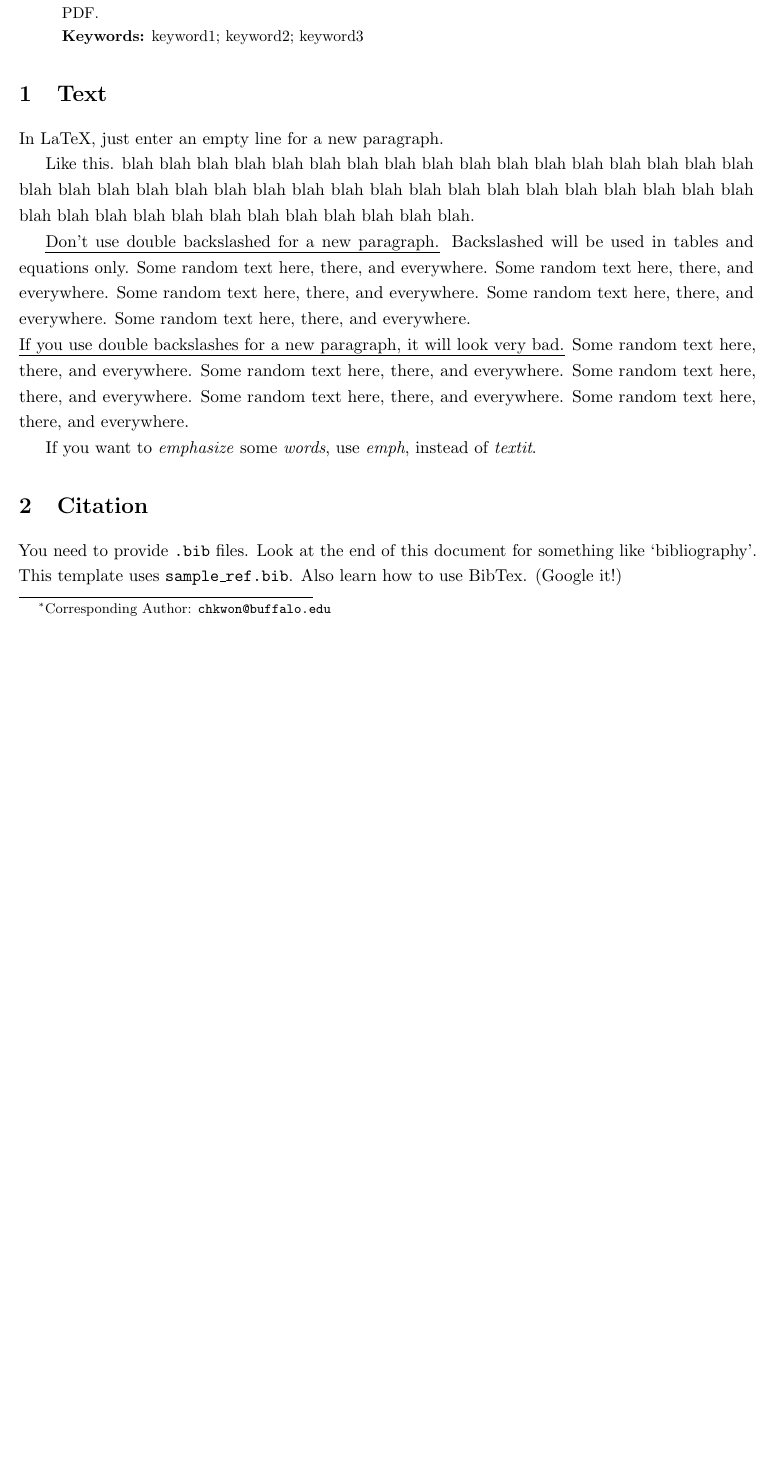
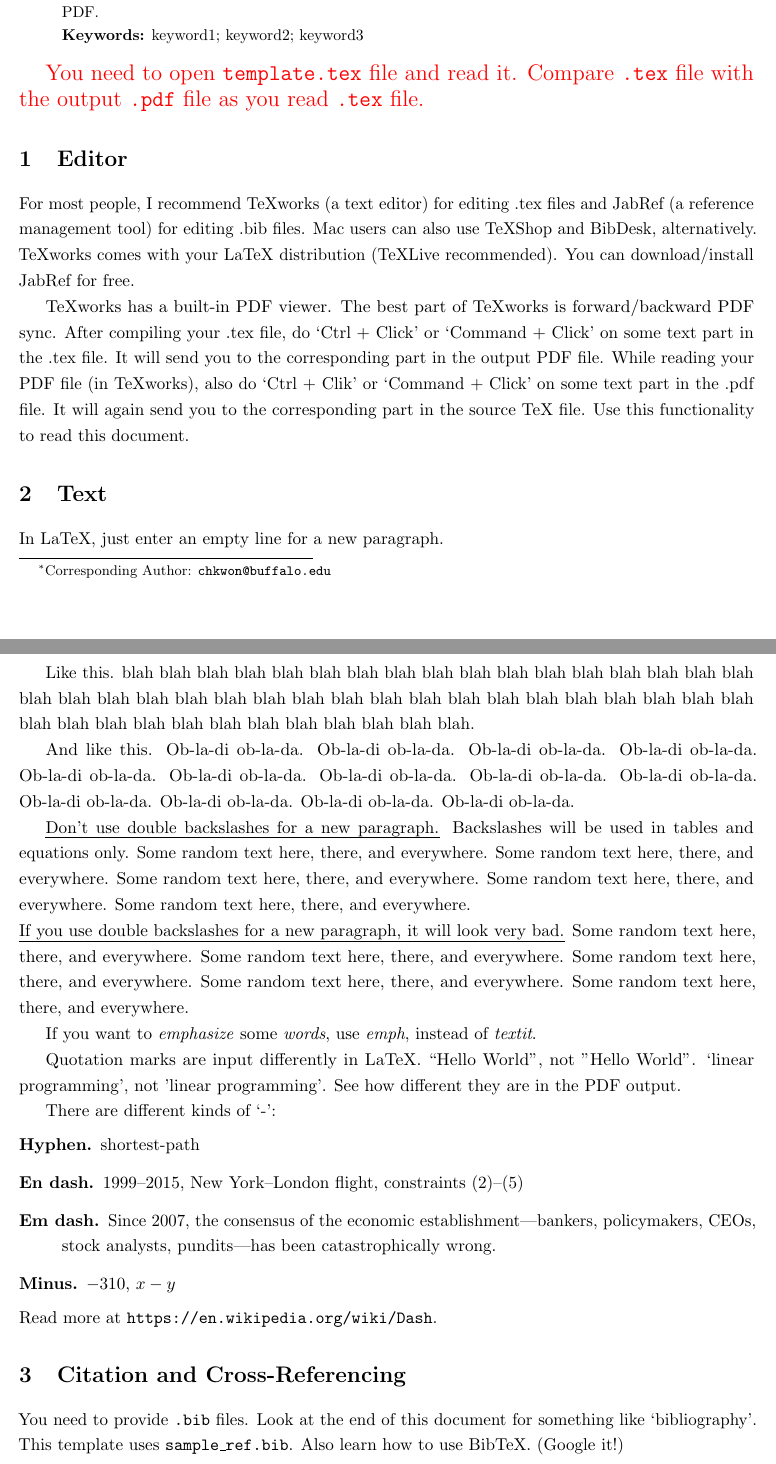
Before and after one commit to kaist-comet/LaTeX-Paper-Guide, a LaTeX paper (template.tex): part of page 1 of 11 before the commit and two parts of pages 1 and 2 of 12 after it, the two joined at a grey line, cut so that both start at the same text, the shorter picture padded with empty space. The pictures show the PDF file template.pdf that the author committed with the source.

Commit message:
version 0.1

```diff
--- a/template.tex
+++ b/template.tex
@@ -108,23 +108,64 @@ This document provides some useful tips as well as serve a template for writing
 \end{abstract}
 
 
+\rednote{You need to open \texttt{template.tex} file and read it. Compare \texttt{.tex} file with the output \texttt{.pdf} file as you read \texttt{.tex} file.}
+
+
+\section{Editor} \label{sec:editor}
+
+For most people, I recommend TeXworks (a text editor) for editing .tex files and JabRef (a reference management tool) for editing .bib files. Mac users can also use TeXShop and BibDesk, alternatively. TeXworks comes with your LaTeX distribution (TeXLive recommended). You can download/install JabRef for free.
+
+TeXworks has a built-in PDF viewer. The best part of TeXworks is forward/backward PDF sync. After compiling your .tex file, do `Ctrl + Click' or `Command + Click' on some text part in the .tex file. It will send you to the corresponding part in the output PDF file. While reading your PDF file (in TeXworks), also do `Ctrl + Clik' or `Command + Click' on some text part in the .pdf file. It will again send you to the corresponding part in the source TeX file. Use this functionality to read this document.
+
+
+
+
+
+
+
+
+
+
 
 \section{Text} \label{sec:paragraph}
 In LaTeX, just enter an empty line for a new paragraph.
 
 Like this. blah blah blah blah blah blah blah blah blah blah blah blah blah blah blah blah blah blah blah blah blah blah blah blah blah blah blah blah blah blah blah blah blah blah blah blah blah blah blah blah blah blah blah blah blah blah blah blah.
 
-\uline{Don't use double backslashed for a new paragraph.} Backslashed will be used in tables and equations only. Some random text here, there, and everywhere. Some random text here, there, and everywhere. Some random text here, there, and everywhere. Some random text here, there, and everywhere. Some random text here, there, and everywhere.  \\
+And like this. Ob-la-di ob-la-da. Ob-la-di ob-la-da. Ob-la-di ob-la-da. Ob-la-di ob-la-da. Ob-la-di ob-la-da. Ob-la-di ob-la-da. Ob-la-di ob-la-da. Ob-la-di ob-la-da. Ob-la-di ob-la-da. Ob-la-di ob-la-da. Ob-la-di ob-la-da. Ob-la-di ob-la-da. Ob-la-di ob-la-da.
+
+\uline{Don't use double backslashes for a new paragraph.} Backslashes will be used in tables and equations only. Some random text here, there, and everywhere. Some random text here, there, and everywhere. Some random text here, there, and everywhere. Some random text here, there, and everywhere. Some random text here, there, and everywhere.  \\
 \uline{If you use double backslashes for a new paragraph, it will look very bad.} Some random text here, there, and everywhere. Some random text here, there, and everywhere. Some random text here, there, and everywhere. Some random text here, there, and everywhere. Some random text here, there, and everywhere.
 
 If you want to \emph{emphasize} some \emph{words}, use \emph{emph}, instead of \textit{textit}.
 
+Quotation marks are input differently in LaTeX. ``Hello World'', not "Hello World". `linear programming', not 'linear programming'. See how different they are in the PDF output.
+
+There are different kinds of `-':
+\begin{description}
+\item [Hyphen.] shortest-path
+\item [En dash.] 1999--2015, New York--London flight, constraints \eqref{node_constraint2}--\eqref{node_constraint5}
+\item [Em dash.] Since 2007, the consensus of the economic establishment---bankers, policymakers, CEOs, stock analysts, pundits---has been catastrophically wrong.
+\item [Minus.] $-310$, $x-y$
+\end{description}
+Read more at \url{https://en.wikipedia.org/wiki/Dash}.
 
 
 
-\section{Citation} \label{sec:citation}
 
-You need to provide \texttt{.bib} files. Look at the end of this document for something like `bibliography'. This template uses \texttt{sample\_ref.bib}. Also learn how to use BibTex. (Google it!)
+
+
+
+
+
+
+
+
+
+
+\section{Citation and Cross-Referencing} \label{sec:citation}
+
+You need to provide \texttt{.bib} files. Look at the end of this document for something like `bibliography'. This template uses \texttt{sample\_ref.bib}. Also learn how to use BibTeX. (Google it!)
 
 \begin{itemize}
 \item Textual citation: \citet{Kwon2013rsp}
```
Also changed, not shown: template.pdf, template.tex (61 more changed lines).
